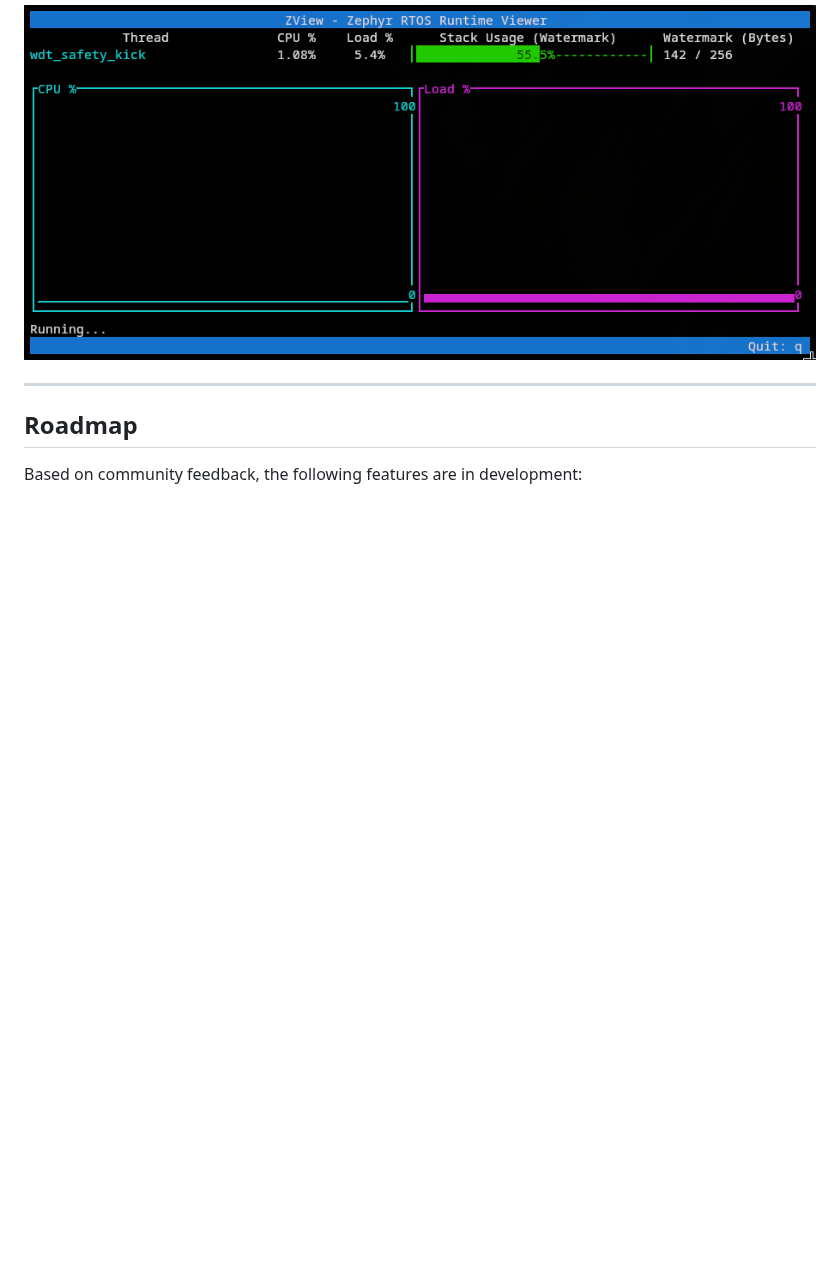
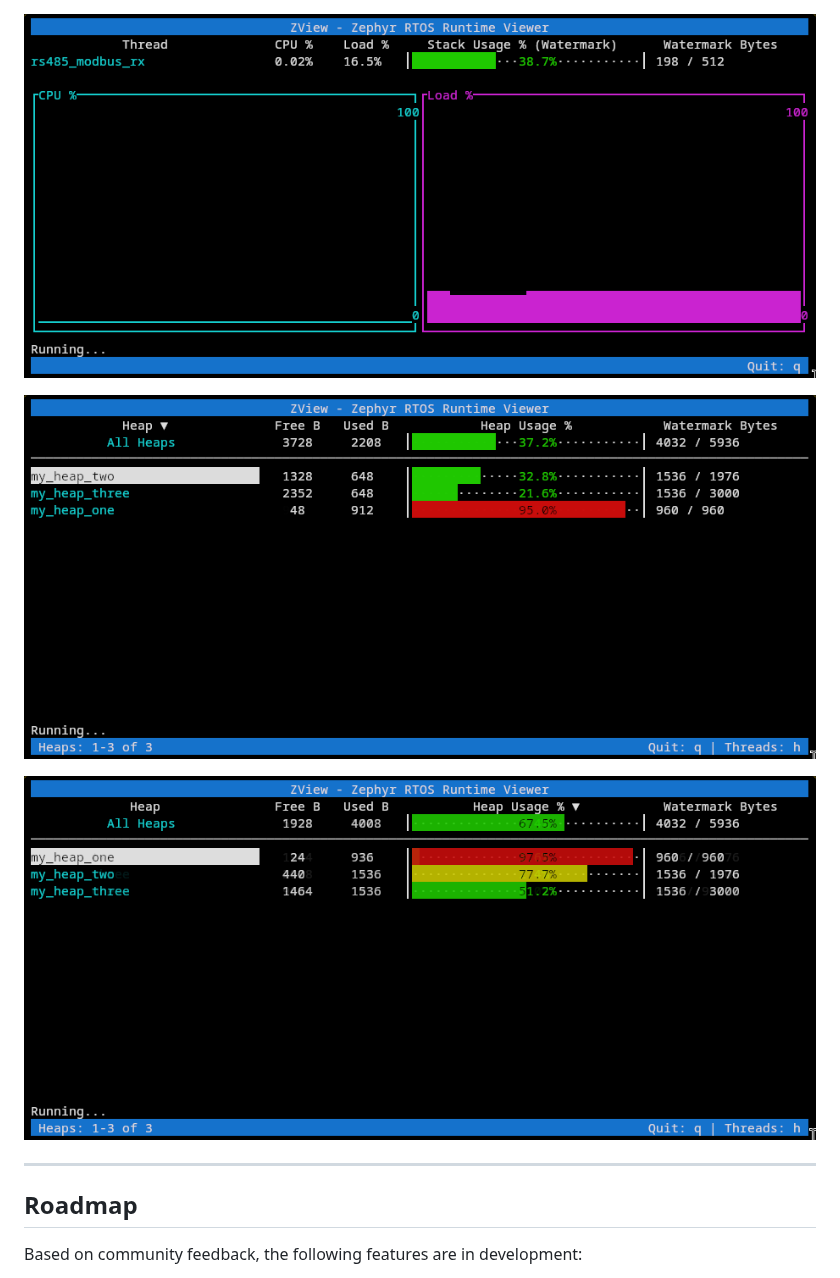
Before and after one commit to wkhadgar/zview, a Markdown page: README.md, the part around one of its changes. Rendered like a GitHub page; pictures changed too: docs/assets/heaps_view_1.png (added), docs/assets/heaps_view_2.png (added), docs/assets/thread_detail_1.png (added); blank space fills up the shorter version.

```diff
--- a/README.md
+++ b/README.md
@@ -104,7 +104,13 @@ ZView acts as a TUI. Navigate with **UP** and **DOWN** arrows from the default v
 ![TUI navigation 2](./docs/assets/default_view_2.png)
 
 
-![TUI tread tracking](./docs/assets/thread_track_1.png)
+![TUI tread tracking](./docs/assets/thread_detail_1.png)
+
+
+![TUI heap navigation](./docs/assets/heaps_view_1.png)
+
+
+![TUI heap_navigation](./docs/assets/heaps_view_2.png)
 
 ---
 
```
Also changed, not shown: other parts of README.md (+1 -1 lines), docs/assets/default_view_1.png, docs/assets/default_view_2.png.
